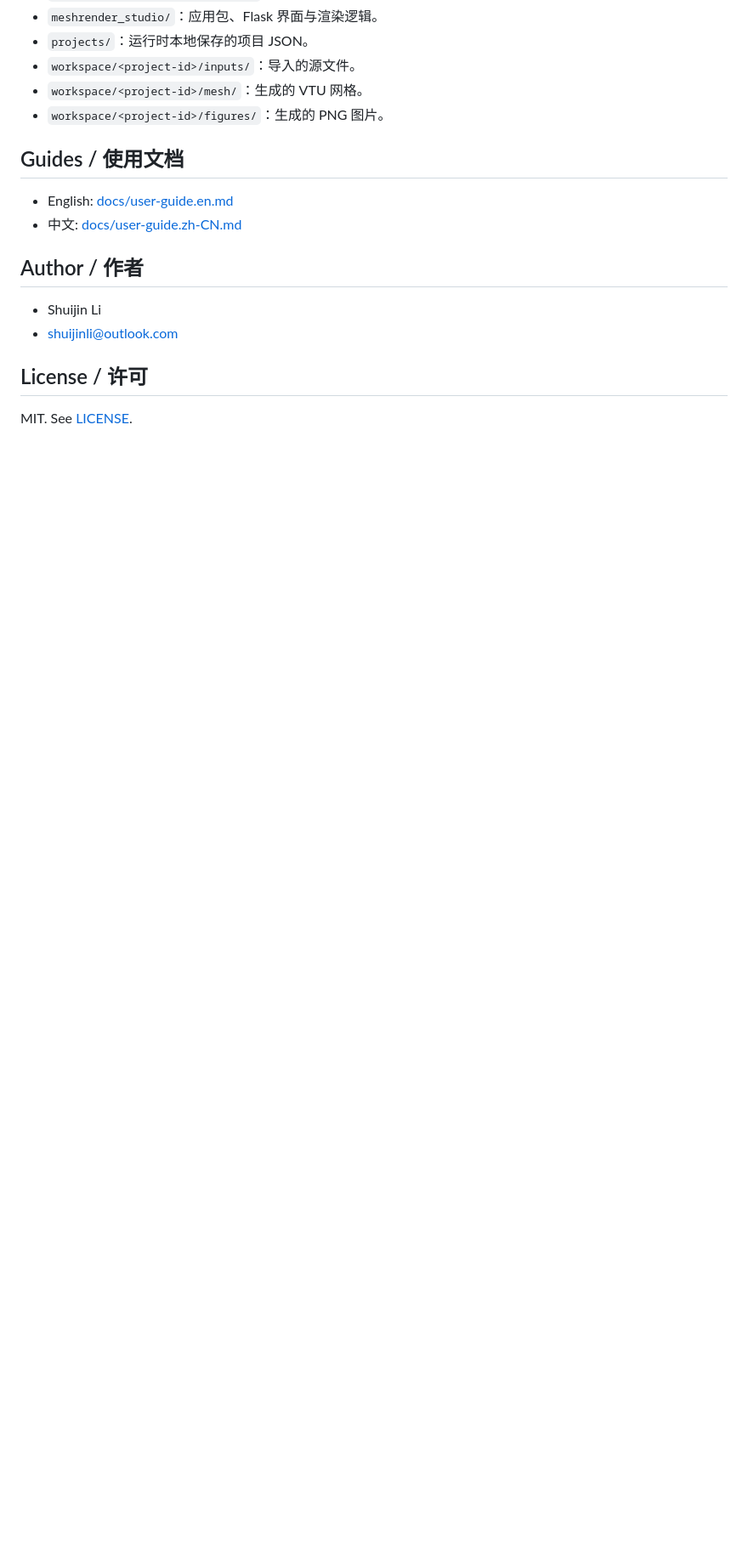
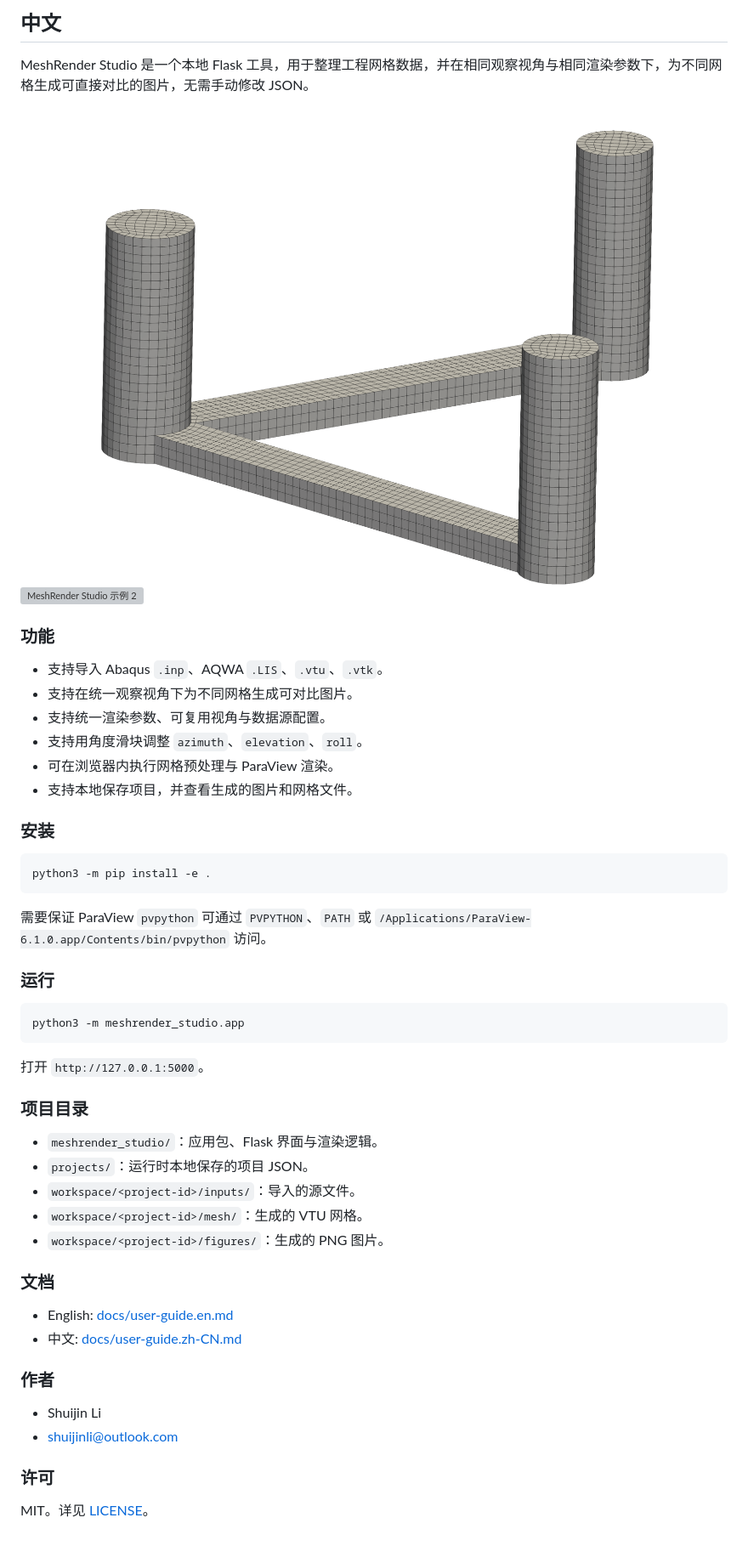
Before and after one commit to TaxLee/meshrender-studio, a Markdown page: README.md, the part around the change printed below. Shown: that part at 85% size. Drawn GitHub-style; pictures changed too: docs/assets/Mesh1.png (added); blank space fills up the shorter version; grey boxes are pictures that could not be loaded.

Commit message:
Refresh README structure and examples

````diff
--- a/README.md
+++ b/README.md
@@ -49,19 +57,53 @@ Open `http://127.0.0.1:5000`.
+## 中文
+
+MeshRender Studio 是一个本地 Flask 工具，用于整理工程网格数据，并在相同观察视角与相同渲染参数下，为不同网格生成可直接对比的图片，无需手动修改 JSON。
+
+![MeshRender Studio 示例 1](docs/assets/Mesh1.png)
+![MeshRender Studio 示例 2](docs/assets/Mesh2.png)
+
+### 功能
+
+- 支持导入 Abaqus `.inp`、AQWA `.LIS`、`.vtu`、`.vtk`。
+- 支持在统一观察视角下为不同网格生成可对比图片。
+- 支持统一渲染参数、可复用视角与数据源配置。
+- 支持用角度滑块调整 `azimuth`、`elevation`、`roll`。
+- 可在浏览器内执行网格预处理与 ParaView 渲染。
+- 支持本地保存项目，并查看生成的图片和网格文件。
+
+### 安装
+
+```bash
+python3 -m pip install -e .
+```
+
+需要保证 ParaView `pvpython` 可通过 `PVPYTHON`、`PATH` 或 `/Applications/ParaView-6.1.0.app/Contents/bin/pvpython` 访问。
+
+### 运行
+
+```bash
+python3 -m meshrender_studio.app
+```
+
+打开 `http://127.0.0.1:5000`。
+
+### 项目目录
+
 - `meshrender_studio/`：应用包、Flask 界面与渲染逻辑。
 - `projects/`：运行时本地保存的项目 JSON。
 - `workspace/<project-id>/inputs/`：导入的源文件。
 - `workspace/<project-id>/mesh/`：生成的 VTU 网格。
 - `workspace/<project-id>/figures/`：生成的 PNG 图片。
 
-## Guides / 使用文档
+### 文档
 
 - English: [docs/user-guide.en.md](docs/user-guide.en.md)
 - 中文: [docs/user-guide.zh-CN.md](docs/user-guide.zh-CN.md)
 
-## Author / 作者
+### 作者
 
 - Shuijin Li
 - shuijinli@outlook.com
 
-## License / 许可
+### 许可
 
-MIT. See [LICENSE](LICENSE).
+MIT。详见 [LICENSE](LICENSE)。
````
Also changed, not shown: other parts of README.md (+24 -16 lines), docs/assets/meshrender-studio-demo.png (deleted), 1 other file.
